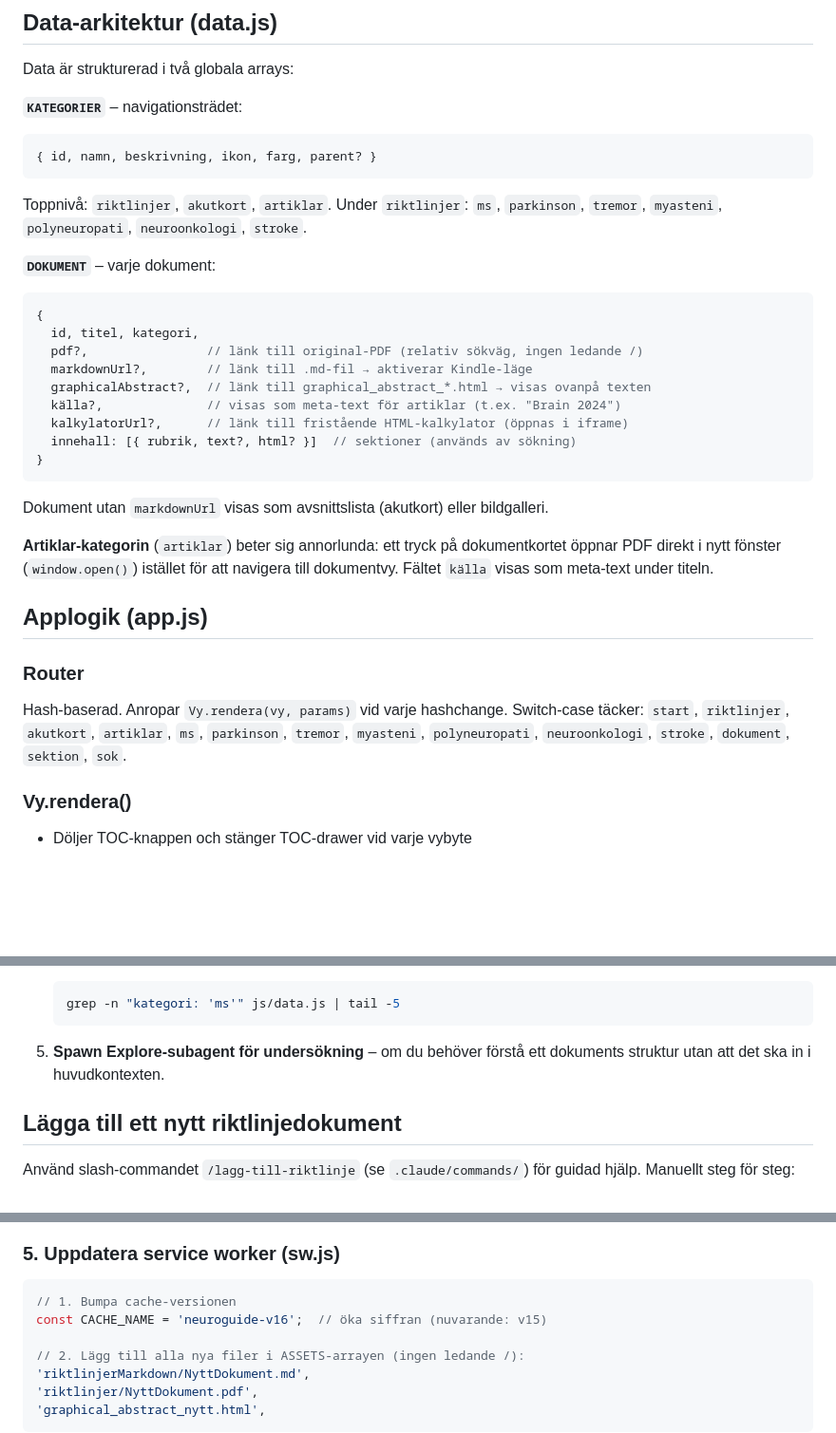
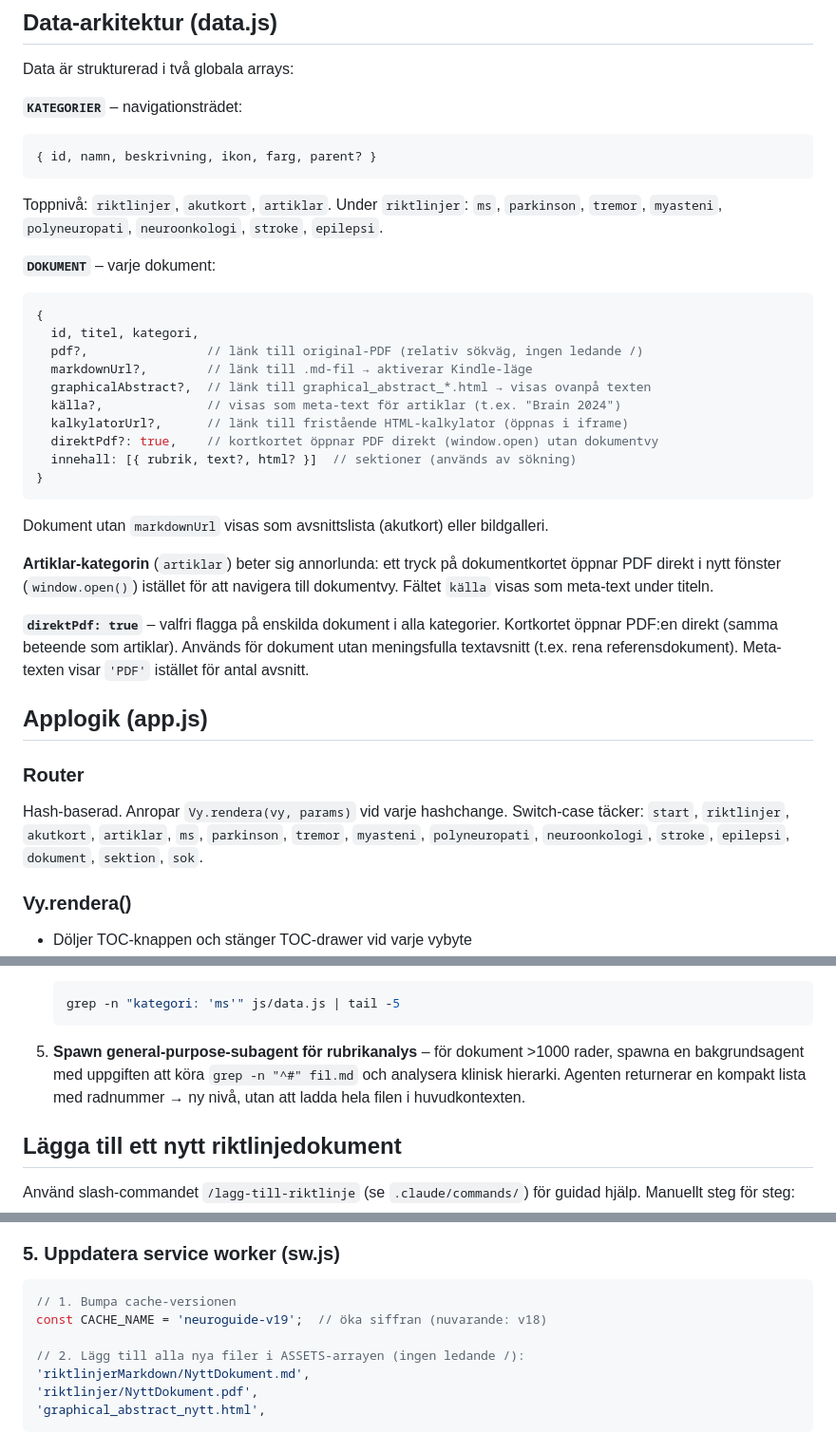
Before and after one commit to andersbehrens/neuroapp, a Markdown page: CLAUDE.md, 3 parts joined by grey strips. Shown at 95% size. Rendered like a GitHub page; blank space fills up the shorter version.

````diff
--- a/CLAUDE.md
+++ b/CLAUDE.md
@@ -61,7 +61,7 @@ Data är strukturerad i två globala arrays:
 { id, namn, beskrivning, ikon, farg, parent? }
 ```
 Toppnivå: `riktlinjer`, `akutkort`, `artiklar`.
-Under `riktlinjer`: `ms`, `parkinson`, `tremor`, `myasteni`, `polyneuropati`, `neuroonkologi`, `stroke`.
+Under `riktlinjer`: `ms`, `parkinson`, `tremor`, `myasteni`, `polyneuropati`, `neuroonkologi`, `stroke`, `epilepsi`.
 
 **`DOKUMENT`** – varje dokument:
 ```js
@@ -72,6 +72,7 @@ Under `riktlinjer`: `ms`, `parkinson`, `tremor`, `myasteni`, `polyneuropati`, `n
   graphicalAbstract?,  // länk till graphical_abstract_*.html → visas ovanpå texten
   källa?,              // visas som meta-text för artiklar (t.ex. "Brain 2024")
   kalkylatorUrl?,      // länk till fristående HTML-kalkylator (öppnas i iframe)
+  direktPdf?: true,    // kortkortet öppnar PDF direkt (window.open) utan dokumentvy
   innehall: [{ rubrik, text?, html? }]  // sektioner (används av sökning)
 }
 ```
@@ -80,11 +81,13 @@ Dokument utan `markdownUrl` visas som avsnittslista (akutkort) eller bildgalleri
 
 **Artiklar-kategorin** (`artiklar`) beter sig annorlunda: ett tryck på dokumentkortet öppnar PDF direkt i nytt fönster (`window.open()`) istället för att navigera till dokumentvy. Fältet `källa` visas som meta-text under titeln.
 
+**`direktPdf: true`** – valfri flagga på enskilda dokument i alla kategorier. Kortkortet öppnar PDF:en direkt (samma beteende som artiklar). Används för dokument utan meningsfulla textavsnitt (t.ex. rena referensdokument). Meta-texten visar `'PDF'` istället för antal avsnitt.
+
 ## Applogik (app.js)
 
 ### Router
 Hash-baserad. Anropar `Vy.rendera(vy, params)` vid varje hashchange.
-Switch-case täcker: `start`, `riktlinjer`, `akutkort`, `artiklar`, `ms`, `parkinson`, `tremor`, `myasteni`, `polyneuropati`, `neuroonkologi`, `stroke`, `dokument`, `sektion`, `sok`.
+Switch-case täcker: `start`, `riktlinjer`, `akutkort`, `artiklar`, `ms`, `parkinson`, `tremor`, `myasteni`, `polyneuropati`, `neuroonkologi`, `stroke`, `epilepsi`, `dokument`, `sektion`, `sok`.
 
 ### Vy.rendera()
 - Döljer TOC-knappen och stänger TOC-drawer vid varje vybyte
@@ -191,7 +200,7 @@ Markdown-filerna är stora (273–5518 rader). Dessa regler minimerar tokens uta
    grep -n "kategori: 'ms'" js/data.js | tail -5
    ```
 
-5. **Spawn Explore-subagent för undersökning** – om du behöver förstå ett dokuments struktur utan att det ska in i huvudkontexten.
+5. **Spawn general-purpose-subagent för rubrikanalys** – för dokument >1000 rader, spawna en bakgrundsagent med uppgiften att köra `grep -n "^#" fil.md` och analysera klinisk hierarki. Agenten returnerar en kompakt lista med radnummer → ny nivå, utan att ladda hela filen i huvudkontexten.
 
 ## Lägga till ett nytt riktlinjedokument
 
@@ -256,7 +272,7 @@ Använd `/skapa-graphical-abstract`. Spara som `graphical_abstract_nytt.html` i
 
 ```js
 // 1. Bumpa cache-versionen
-const CACHE_NAME = 'neuroguide-v16';  // öka siffran (nuvarande: v15)
+const CACHE_NAME = 'neuroguide-v19';  // öka siffran (nuvarande: v18)
 
 // 2. Lägg till alla nya filer i ASSETS-arrayen (ingen ledande /):
 'riktlinjerMarkdown/NyttDokument.md',
````
Also changed, not shown: other parts of CLAUDE.md (+20 -7 lines).
